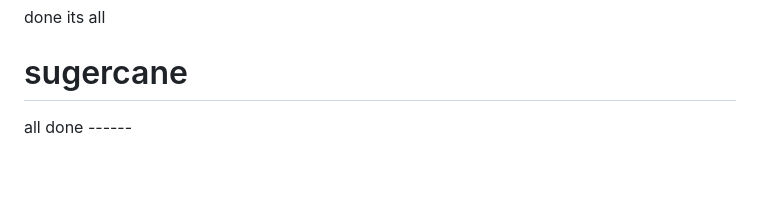
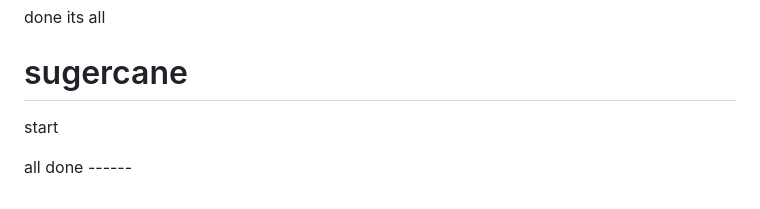
Before and after one commit to bhartshukla/ntcc_collage_project, a Markdown page: README.md, the part around the change. GitHub-like rendering; blank space fills up the shorter version.

Commit message:
today work 20 feb

```diff
--- a/README.md
+++ b/README.md
@@ -228,5 +228,6 @@ This makes the system farmer-friendly and accessible.
 done its all
 
 # sugercane
+start
 
 all done ------
```
